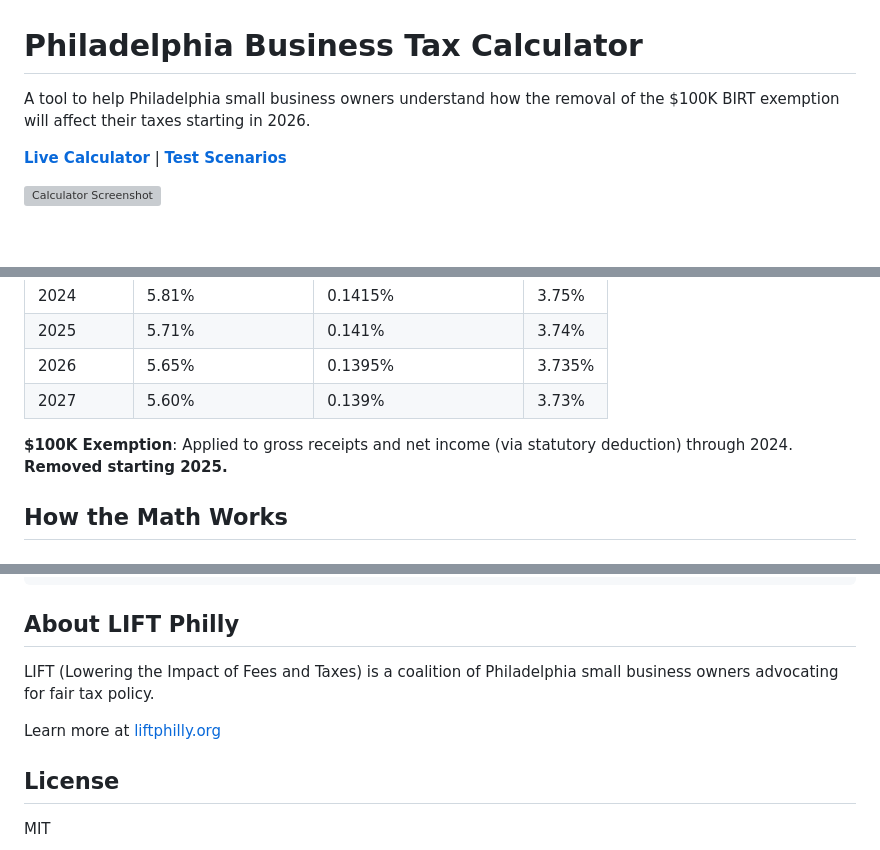
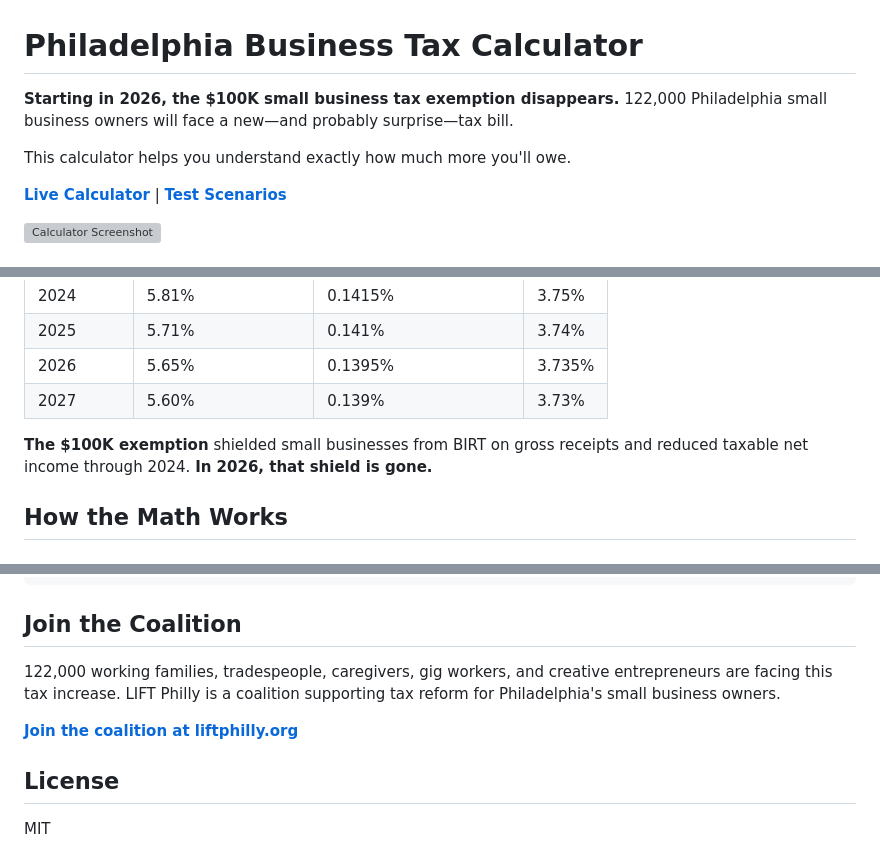
Before and after one commit to liftphilly/philly-business-tax-calculator, a Markdown page: README.md, 3 parts joined by grey strips. Rendered like a GitHub page; blank space fills up the shorter version; grey boxes are pictures that could not be loaded.

Commit message:
Update README with accurate messaging and coalition CTA

````diff
--- a/README.md
+++ b/README.md
@@ -1,6 +1,8 @@
 # Philadelphia Business Tax Calculator
 
-A tool to help Philadelphia small business owners understand how the removal of the $100K BIRT exemption will affect their taxes starting in 2026.
+**Starting in 2026, the $100K small business tax exemption disappears.** 122,000 Philadelphia small business owners will face a new—and probably surprise—tax bill.
+
+This calculator helps you understand exactly how much more you'll owe.
 
 **[Live Calculator](https://liftphilly.org/calculator/)** | **[Test Scenarios](https://liftphilly.org/calculator/test-results/)**
 
@@ -22,7 +24,7 @@ A tool to help Philadelphia small business owners understand how the removal of
 | 2026 | 5.65% | 0.1395% | 3.735% |
 | 2027 | 5.60% | 0.139% | 3.73% |
 
-**$100K Exemption**: Applied to gross receipts and net income (via statutory deduction) through 2024. **Removed starting 2025.**
+**The $100K exemption** shielded small businesses from BIRT on gross receipts and reduced taxable net income through 2024. **In 2026, that shield is gone.**
 
 ## How the Math Works
 
@@ -127,11 +129,11 @@ Total Tax = BIRT Tax + NPT (after credit)
     └── scenario_*.png  # Baseline screenshots
 ```
 
-## About LIFT Philly
+## Join the Coalition
 
-LIFT (Lowering the Impact of Fees and Taxes) is a coalition of Philadelphia small business owners advocating for fair tax policy.
+122,000 working families, tradespeople, caregivers, gig workers, and creative entrepreneurs are facing this tax increase. LIFT Philly is a coalition supporting tax reform for Philadelphia's small business owners.
 
-Learn more at [liftphilly.org](https://liftphilly.org)
+**[Join the coalition at liftphilly.org](https://liftphilly.org)**
 
 ## License
 
````
